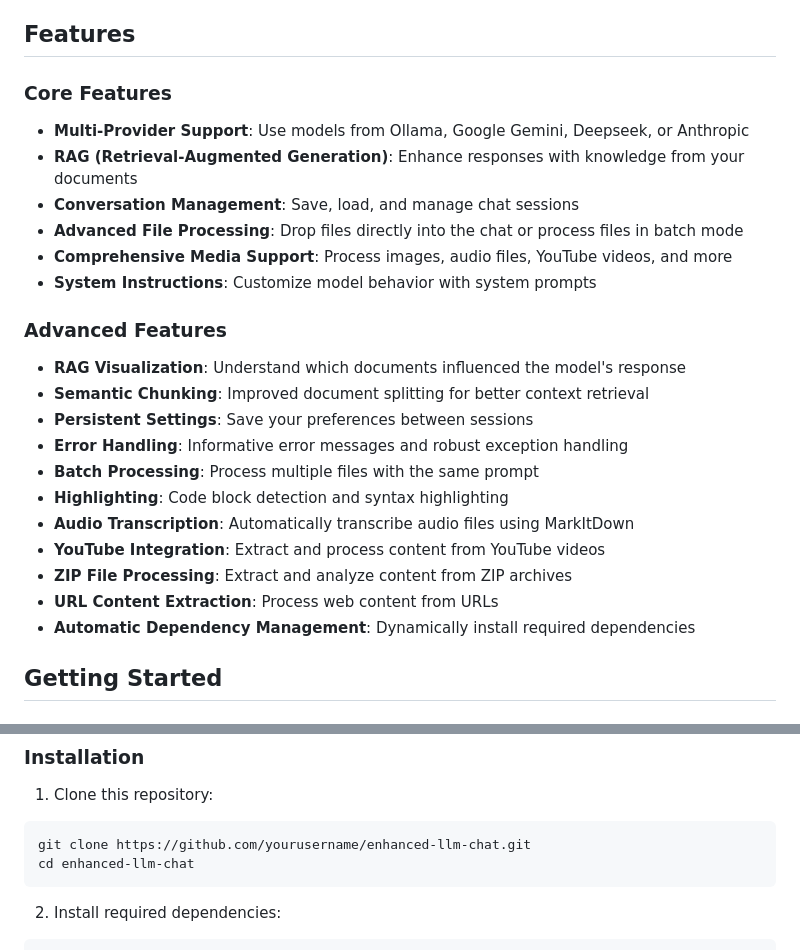
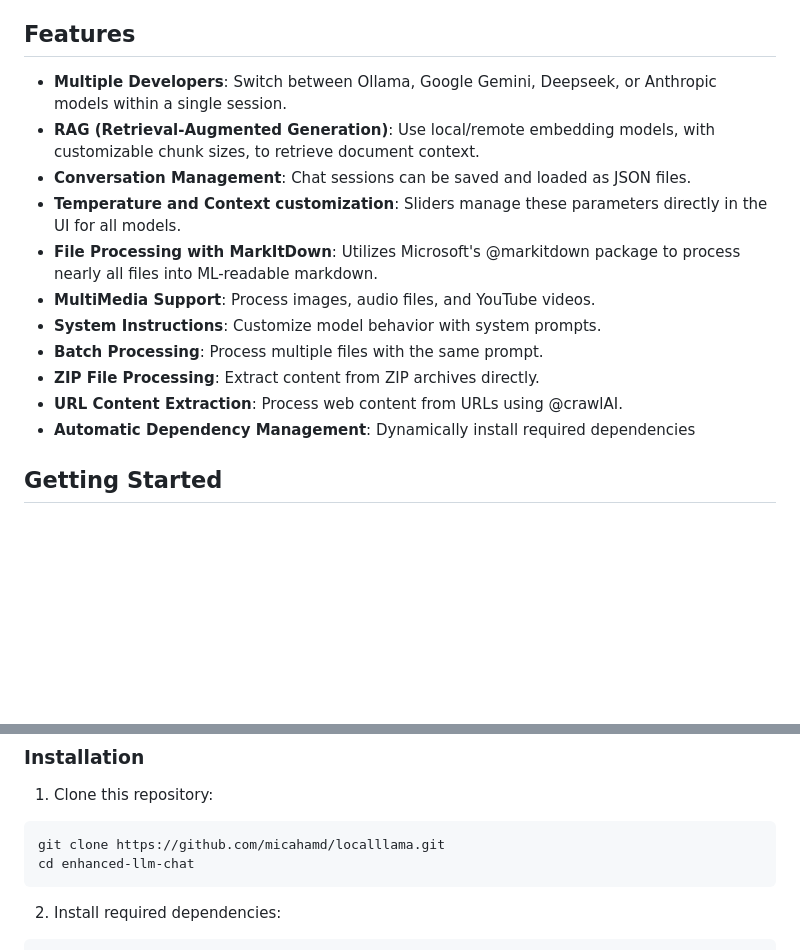
Before and after one commit to micahamd/localllama, a Markdown page: readme.md, 2 parts joined by grey strips. Rendered like a GitHub page; blank space fills up the shorter version.

````diff
--- a/readme.md
+++ b/readme.md
@@ -4,25 +4,16 @@ A modular, feature-rich Python-based chat interface for interacting with local (
 
 ## Features
 
-### Core Features
-- **Multi-Provider Support**: Use models from Ollama, Google Gemini, Deepseek, or Anthropic
-- **RAG (Retrieval-Augmented Generation)**: Enhance responses with knowledge from your documents
-- **Conversation Management**: Save, load, and manage chat sessions
-- **Advanced File Processing**: Drop files directly into the chat or process files in batch mode
-- **Comprehensive Media Support**: Process images, audio files, YouTube videos, and more
-- **System Instructions**: Customize model behavior with system prompts
-
-### Advanced Features
-- **RAG Visualization**: Understand which documents influenced the model's response
-- **Semantic Chunking**: Improved document splitting for better context retrieval
-- **Persistent Settings**: Save your preferences between sessions
-- **Error Handling**: Informative error messages and robust exception handling
-- **Batch Processing**: Process multiple files with the same prompt
-- **Highlighting**: Code block detection and syntax highlighting
-- **Audio Transcription**: Automatically transcribe audio files using MarkItDown
-- **YouTube Integration**: Extract and process content from YouTube videos
-- **ZIP File Processing**: Extract and analyze content from ZIP archives
-- **URL Content Extraction**: Process web content from URLs
+- **Multiple Developers**: Switch between  Ollama, Google Gemini, Deepseek, or Anthropic models within a single session.
+- **RAG (Retrieval-Augmented Generation)**: Use local/remote embedding models, with customizable chunk sizes, to retrieve document context.
+- **Conversation Management**: Chat sessions can be saved and loaded as JSON files.
+- **Temperature and Context customization**: Sliders manage these parameters directly in the UI for all models.
+- **File Processing with MarkItDown**: Utilizes Microsoft's @markitdown package to process nearly all files into ML-readable markdown.
+- **MultiMedia Support**: Process images, audio files, and YouTube videos.
+- **System Instructions**: Customize model behavior with system prompts.
+- **Batch Processing**: Process multiple files with the same prompt.
+- **ZIP File Processing**: Extract content from ZIP archives directly.
+- **URL Content Extraction**: Process web content from URLs using @crawlAI.
 - **Automatic Dependency Management**: Dynamically install required dependencies
 
 ## Getting Started
@@ -39,7 +30,7 @@ A modular, feature-rich Python-based chat interface for interacting with local (
 
 1. Clone this repository:
 ```
-git clone https://github.com/yourusername/enhanced-llm-chat.git
+git clone https://github.com/micahamd/localllama.git
 cd enhanced-llm-chat
 ```
 
````
Also changed, not shown: other parts of readme.md (+7 -37 lines).
